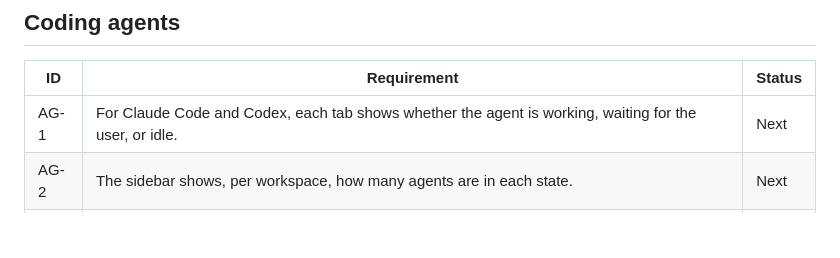
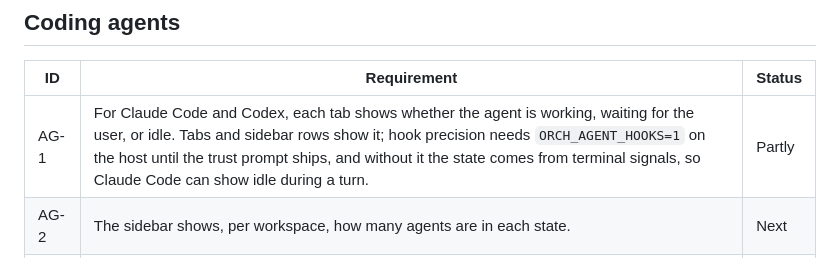
Before and after one commit to chundawatchatar/workspace-poc, a Markdown page: docs/REQUIREMENTS.md, the part around the change. Rendered like a GitHub page; blank space fills up the shorter version.

Commit message:
docs: mark AG-1 as partly done
Co-Authored-By: Claude Opus 5.5 <noreply@anthropic.com>

```diff
--- a/docs/REQUIREMENTS.md
+++ b/docs/REQUIREMENTS.md
@@ -52,7 +52,7 @@ A free developer workspace that runs on the user's own machine or VM and is used
 
 | ID | Requirement | Status |
 | --- | --- | --- |
-| AG-1 | For Claude Code and Codex, each tab shows whether the agent is working, waiting for the user, or idle. | Next |
+| AG-1 | For Claude Code and Codex, each tab shows whether the agent is working, waiting for the user, or idle. Tabs and sidebar rows show it; hook precision needs `ORCH_AGENT_HOOKS=1` on the host until the trust prompt ships, and without it the state comes from terminal signals, so Claude Code can show idle during a turn. | Partly |
 | AG-2 | The sidebar shows, per workspace, how many agents are in each state. | Next |
 | AG-3 | The user is notified when an agent finishes, asks a question, or needs permission. | Next |
 | AG-4 | Agent tracking works without editing the user's own agent settings. Where an agent asks the user to trust the tracking, the product asks once and never bypasses that check. | Next |
```
